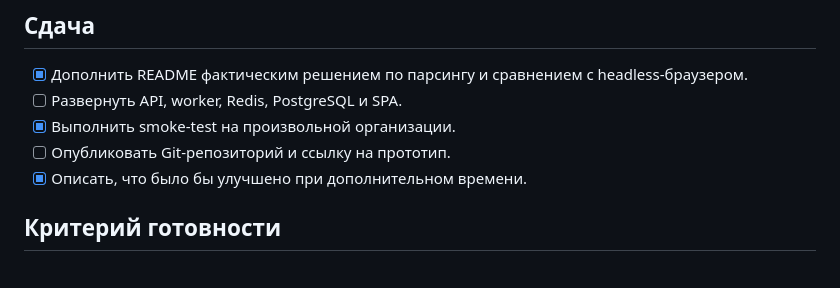
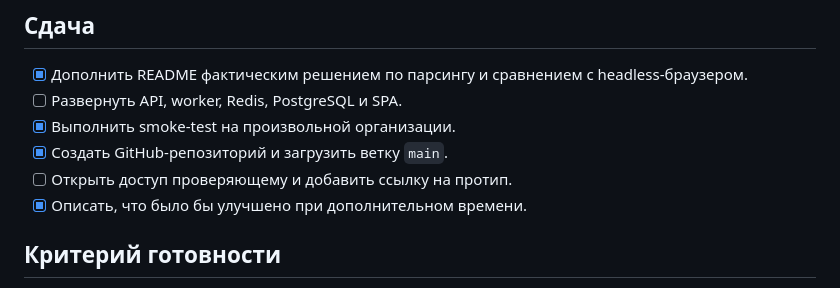
Before and after one commit to encoderstarting/yandex-maps-reviews, a Markdown page: task.md, the part around the change. Drawn GitHub-style.

```diff
--- a/task.md
+++ b/task.md
@@ -64,7 +64,8 @@
 - [x] Дополнить README фактическим решением по парсингу и сравнением с headless-браузером.
 - [ ] Развернуть API, worker, Redis, PostgreSQL и SPA.
 - [x] Выполнить smoke-test на произвольной организации.
-- [ ] Опубликовать Git-репозиторий и ссылку на прототип.
+- [x] Создать GitHub-репозиторий и загрузить ветку `main`.
+- [ ] Открыть доступ проверяющему и добавить ссылку на протип.
 - [x] Описать, что было бы улучшено при дополнительном времени.
 
 ## Критерий готовности
```
Also changed, not shown: README.md (+3 -1 lines).
